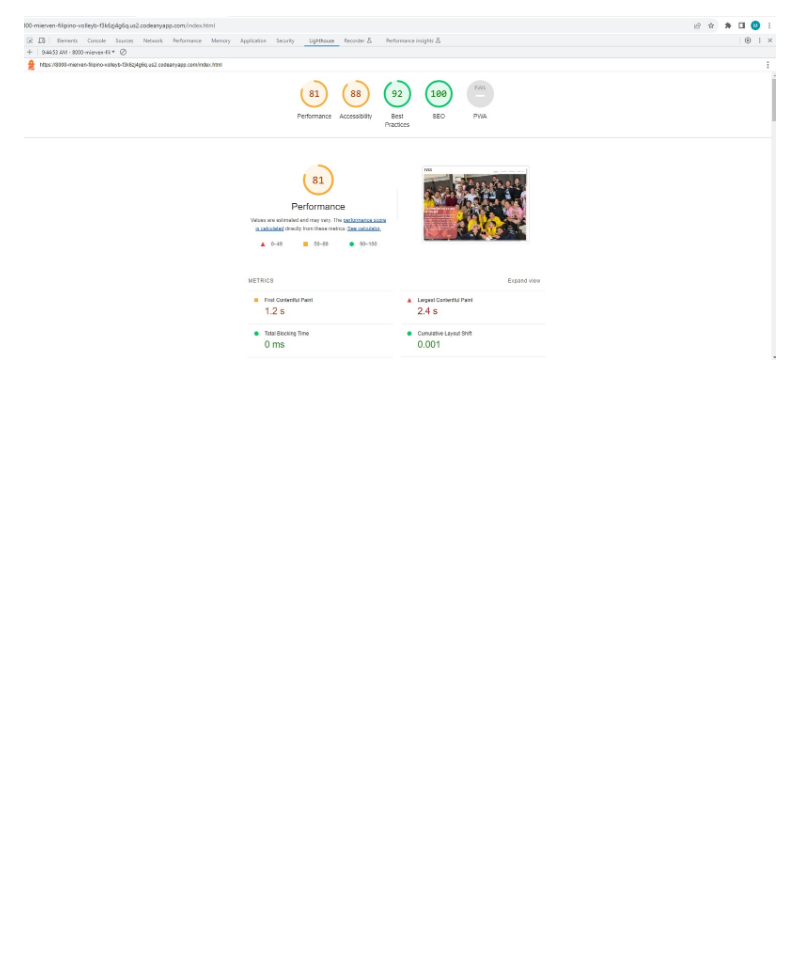
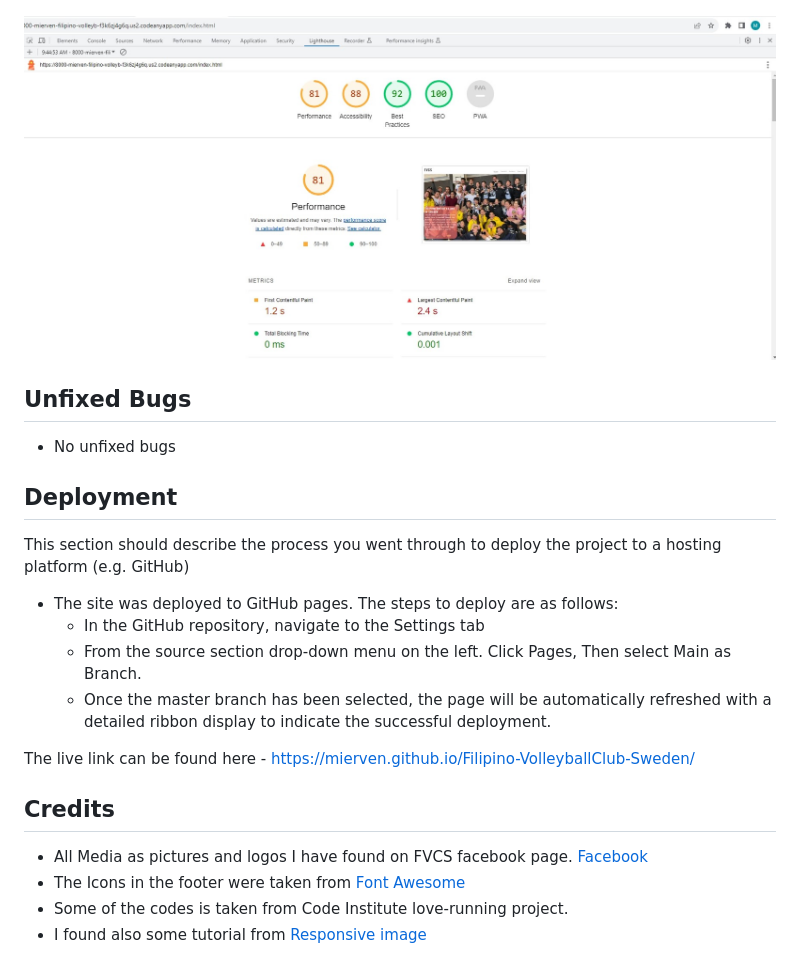
Before and after one commit to Mierven/Filipino-VolleyballClub-Sweden, a Markdown page: README.md, the part around one of its changes. Rendered like a GitHub page; blank space fills up the shorter version.

Commit message:
doc: README.md file

```diff
--- a/README.md
+++ b/README.md
@@ -66,3 +66,24 @@ I believe i made a website that will works and easy to access with corresponing
   - There were also very good results from the Light house as three values were green and one above 60%.
   -
 ![Light house](doc/lighthouse.jpg)
+
+ ## Unfixed Bugs
+  - No unfixed bugs
+
+## Deployment
+
+This section should describe the process you went through to deploy the project to a hosting platform (e.g. GitHub)
+
+- The site was deployed to GitHub pages. The steps to deploy are as follows:
+  - In the GitHub repository, navigate to the Settings tab
+  - From the source section drop-down menu on the left. Click Pages, Then select Main as Branch.
+  - Once the master branch has been selected, the page will be automatically refreshed with a detailed ribbon display to indicate the successful deployment.
+
+The live link can be found here - <https://mierven.github.io/Filipino-VolleyballClub-Sweden/>
+
+## Credits
+
+- All Media as pictures and logos I have found on FVCS facebook page. [Facebook](https://www.facebook.com/filipinovolleyballcommunityofsweden)
+- The Icons in the footer were taken from [Font Awesome](https://fontawesome.com/)
+- Some of the codes is taken from Code Institute love-running project.
+- I found also some tutorial from [Responsive image](<https://www.youtube.com/>)
```
Also changed, not shown: other parts of README.md (+7 -7 lines).
